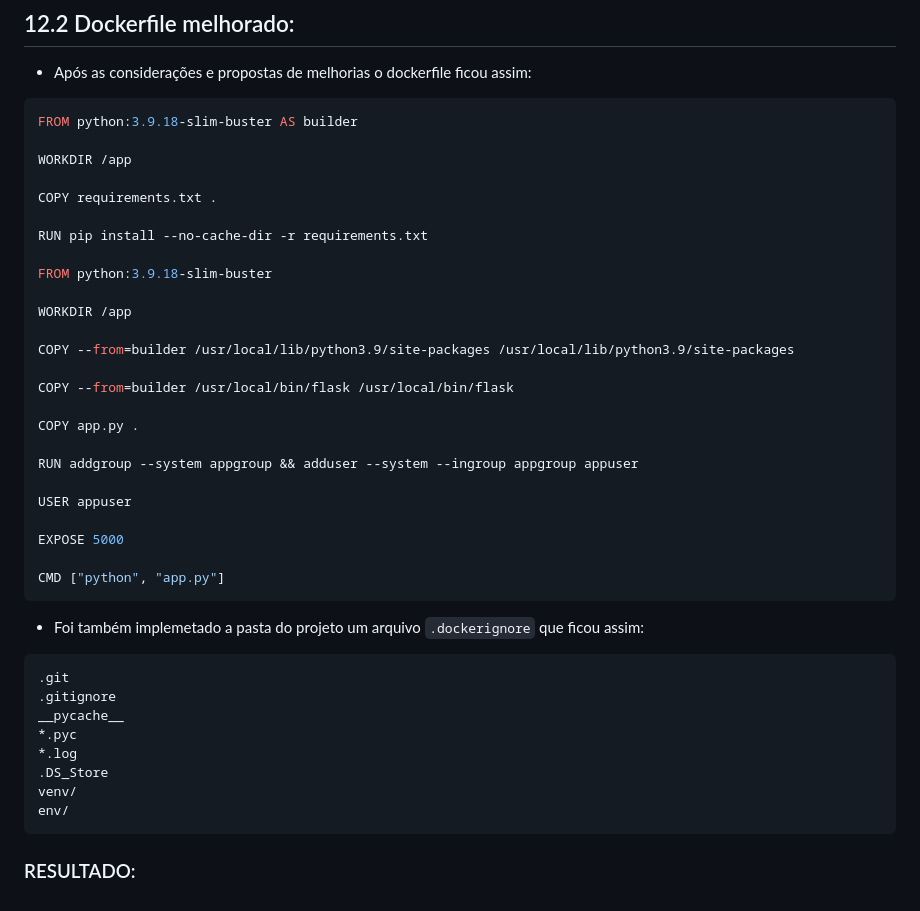
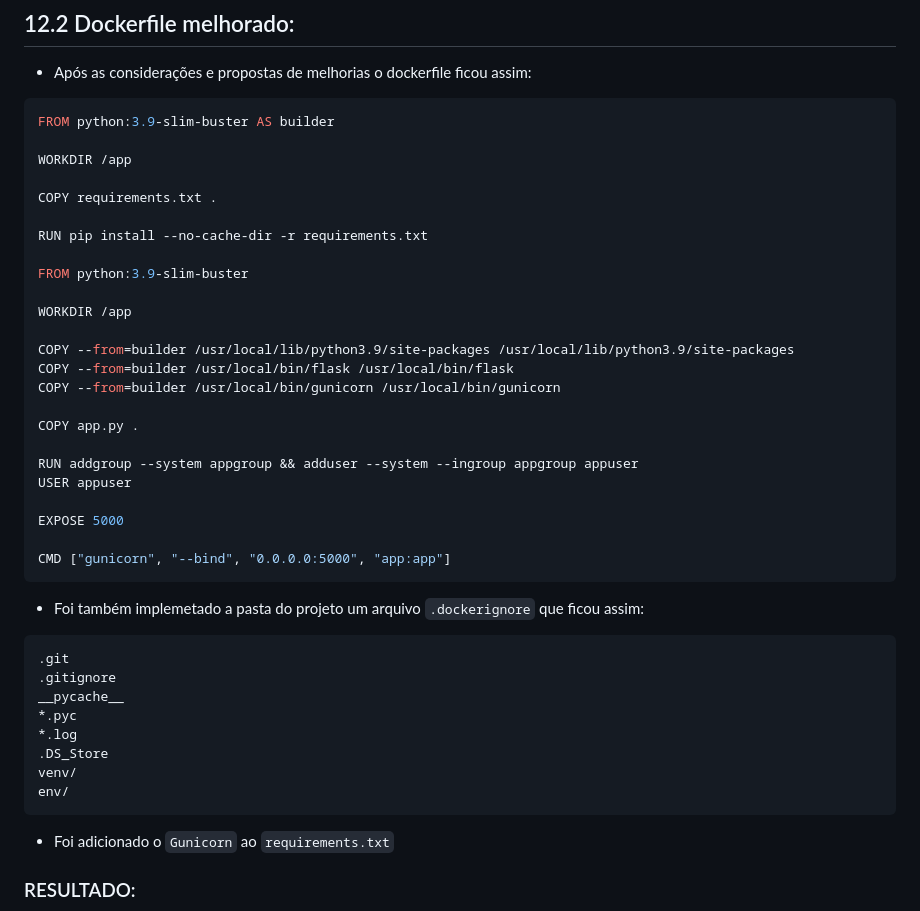
Before and after one commit to SirMusashi/exercicios-docker-mai-25, a Markdown page: README.md, the part around the change. Drawn GitHub-style.

Commit message:
correção markdown

````diff
--- a/README.md
+++ b/README.md
@@ -960,7 +960,7 @@ def hello_world():
 * Após as considerações e propostas de melhorias o dockerfile ficou assim:
 
 ```Dockerfile
-FROM python:3.9.18-slim-buster AS builder
+FROM python:3.9-slim-buster AS builder
 
 WORKDIR /app
 
@@ -968,23 +968,22 @@ COPY requirements.txt .
 
 RUN pip install --no-cache-dir -r requirements.txt
 
-FROM python:3.9.18-slim-buster
+FROM python:3.9-slim-buster
 
 WORKDIR /app
 
 COPY --from=builder /usr/local/lib/python3.9/site-packages /usr/local/lib/python3.9/site-packages
-
 COPY --from=builder /usr/local/bin/flask /usr/local/bin/flask
+COPY --from=builder /usr/local/bin/gunicorn /usr/local/bin/gunicorn
 
 COPY app.py .
 
 RUN addgroup --system appgroup && adduser --system --ingroup appgroup appuser
-
 USER appuser
 
 EXPOSE 5000
 
-CMD ["python", "app.py"]
+CMD ["gunicorn", "--bind", "0.0.0.0:5000", "app:app"]
 ```
 
 * Foi também implemetado a pasta do projeto um arquivo ``.dockerignore`` que ficou assim:
@@ -1000,6 +999,8 @@ venv/
 env/
 ```
 
+* Foi adicionado o ``Gunicorn`` ao ``requirements.txt``
+
 ### RESULTADO:
 ![IMAGEM](imagens/exercicio_11_03.png)
 
````
